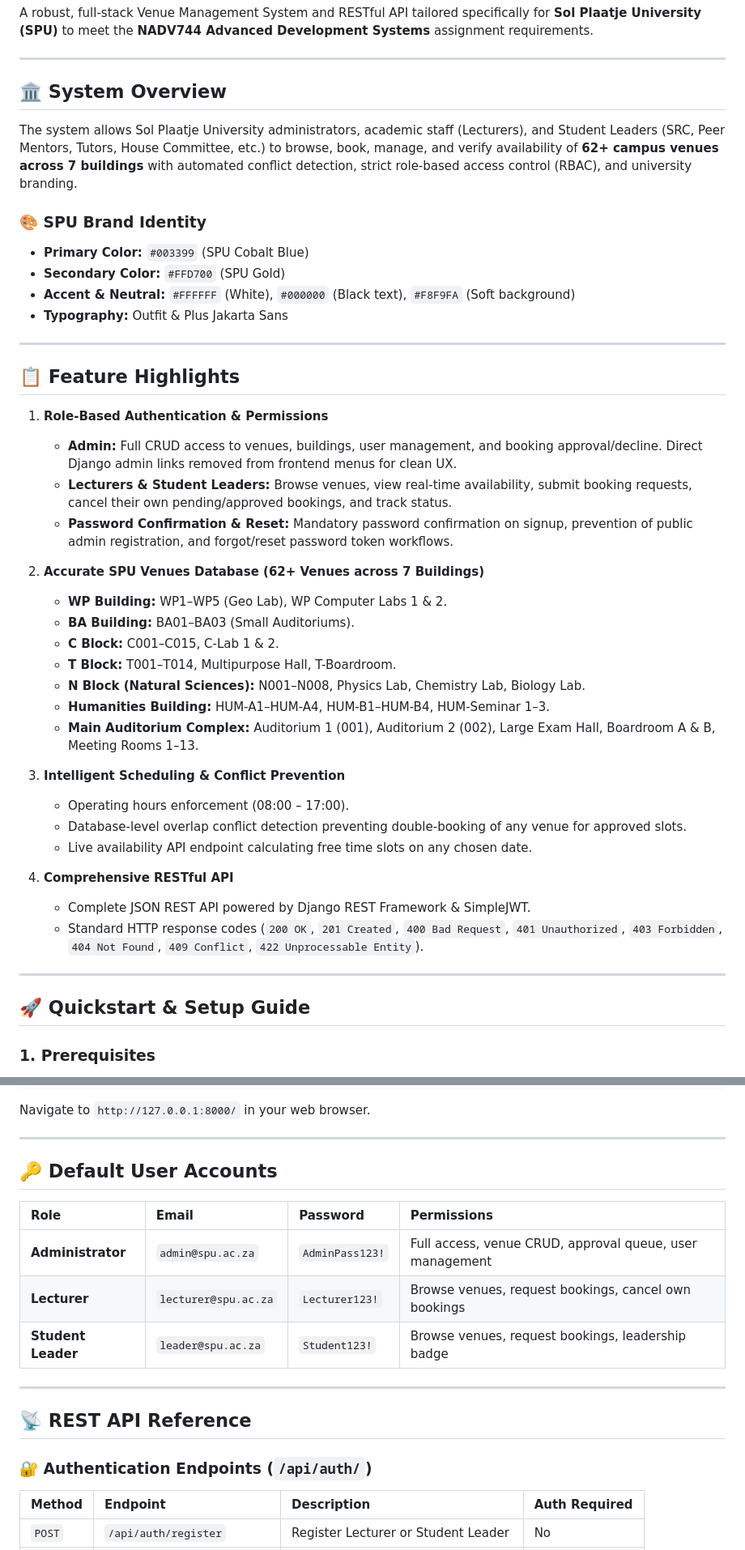
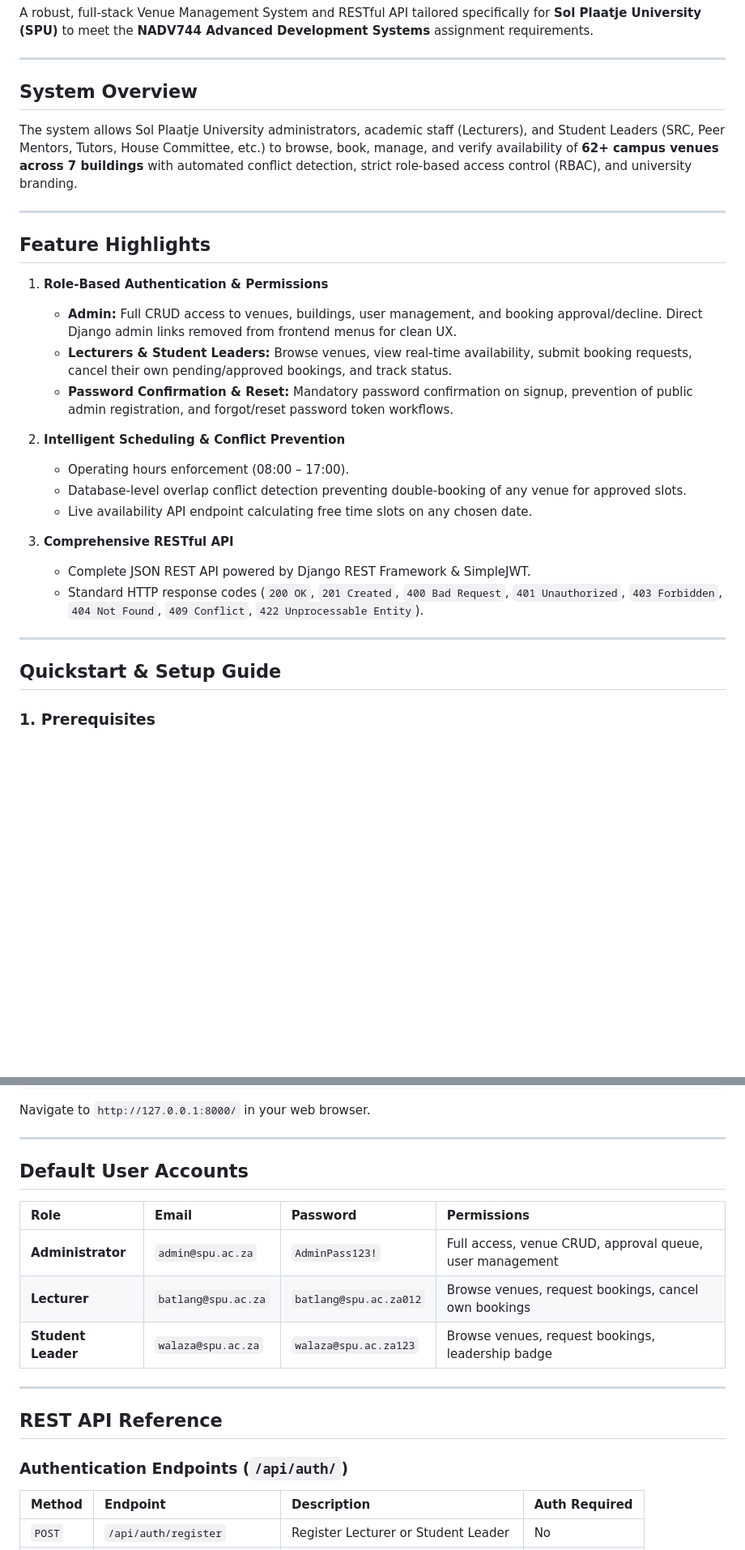
Before and after one commit to Maje107/ADVANCED-DEVELOPMENT-SOFTWARE-PROJECT, a Markdown page: CODE/campus/README.md, 2 parts joined by grey strips. Shown at 81% size. Drawn GitHub-style; blank space fills up the shorter version.

```diff
--- a/CODE/campus/README.md
+++ b/CODE/campus/README.md
@@ -4,46 +4,31 @@ A robust, full-stack Venue Management System and RESTful API tailored specifical
 
 ---
 
-## 🏛️ System Overview
+## System Overview
 
 The system allows Sol Plaatje University administrators, academic staff (Lecturers), and Student Leaders (SRC, Peer Mentors, Tutors, House Committee, etc.) to browse, book, manage, and verify availability of **62+ campus venues across 7 buildings** with automated conflict detection, strict role-based access control (RBAC), and university branding.
 
-### 🎨 SPU Brand Identity
-- **Primary Color:** `#003399` (SPU Cobalt Blue)
-- **Secondary Color:** `#FFD700` (SPU Gold)
-- **Accent & Neutral:** `#FFFFFF` (White), `#000000` (Black text), `#F8F9FA` (Soft background)
-- **Typography:** Outfit & Plus Jakarta Sans
-
 ---
 
-## 📋 Feature Highlights
+## Feature Highlights
 
 1. **Role-Based Authentication & Permissions**
    - **Admin:** Full CRUD access to venues, buildings, user management, and booking approval/decline. Direct Django admin links removed from frontend menus for clean UX.
    - **Lecturers & Student Leaders:** Browse venues, view real-time availability, submit booking requests, cancel their own pending/approved bookings, and track status.
    - **Password Confirmation & Reset:** Mandatory password confirmation on signup, prevention of public admin registration, and forgot/reset password token workflows.
 
-2. **Accurate SPU Venues Database (62+ Venues across 7 Buildings)**
-   - **WP Building:** WP1–WP5 (Geo Lab), WP Computer Labs 1 & 2.
-   - **BA Building:** BA01–BA03 (Small Auditoriums).
-   - **C Block:** C001–C015, C-Lab 1 & 2.
-   - **T Block:** T001–T014, Multipurpose Hall, T-Boardroom.
-   - **N Block (Natural Sciences):** N001–N008, Physics Lab, Chemistry Lab, Biology Lab.
-   - **Humanities Building:** HUM-A1–HUM-A4, HUM-B1–HUM-B4, HUM-Seminar 1–3.
-   - **Main Auditorium Complex:** Auditorium 1 (001), Auditorium 2 (002), Large Exam Hall, Boardroom A & B, Meeting Rooms 1–13.
-
-3. **Intelligent Scheduling & Conflict Prevention**
+2. **Intelligent Scheduling & Conflict Prevention**
    - Operating hours enforcement (08:00 – 17:00).
    - Database-level overlap conflict detection preventing double-booking of any venue for approved slots.
    - Live availability API endpoint calculating free time slots on any chosen date.
 
-4. **Comprehensive RESTful API**
+3. **Comprehensive RESTful API**
    - Complete JSON REST API powered by Django REST Framework & SimpleJWT.
    - Standard HTTP response codes (`200 OK`, `201 Created`, `400 Bad Request`, `401 Unauthorized`, `403 Forbidden`, `404 Not Found`, `409 Conflict`, `422 Unprocessable Entity`).
 
 ---
 
-## 🚀 Quickstart & Setup Guide
+## Quickstart & Setup Guide
 
 ### 1. Prerequisites
 - Python 3.10+ (tested on Python 3.13)
@@ -82,19 +67,19 @@ Navigate to `http://127.0.0.1:8000/` in your web browser.
 
 ---
 
-## 🔑 Default User Accounts
+## Default User Accounts
 
 | Role | Email | Password | Permissions |
 | :--- | :--- | :--- | :--- |
 | **Administrator** | `admin@spu.ac.za` | `AdminPass123!` | Full access, venue CRUD, approval queue, user management |
-| **Lecturer** | `lecturer@spu.ac.za` | `Lecturer123!` | Browse venues, request bookings, cancel own bookings |
-| **Student Leader** | `leader@spu.ac.za` | `Student123!` | Browse venues, request bookings, leadership badge |
+| **Lecturer** | `batlang@spu.ac.za` | `batlang@spu.ac.za012` | Browse venues, request bookings, cancel own bookings |
+| **Student Leader** | `walaza@spu.ac.za` | `walaza@spu.ac.za123` | Browse venues, request bookings, leadership badge |
 
 ---
 
-## 📡 REST API Reference
+## REST API Reference
 
-### 🔐 Authentication Endpoints (`/api/auth/`)
+### Authentication Endpoints (`/api/auth/`)
 
 | Method | Endpoint | Description | Auth Required |
 | :--- | :--- | :--- | :--- |
```
Also changed, not shown: other parts of CODE/campus/README.md (+4 -4 lines).
